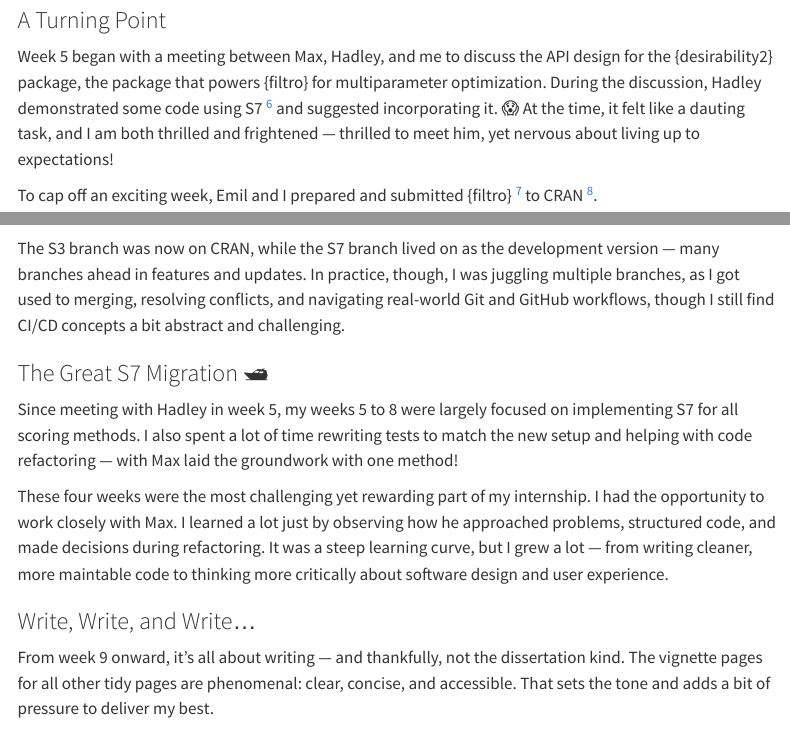
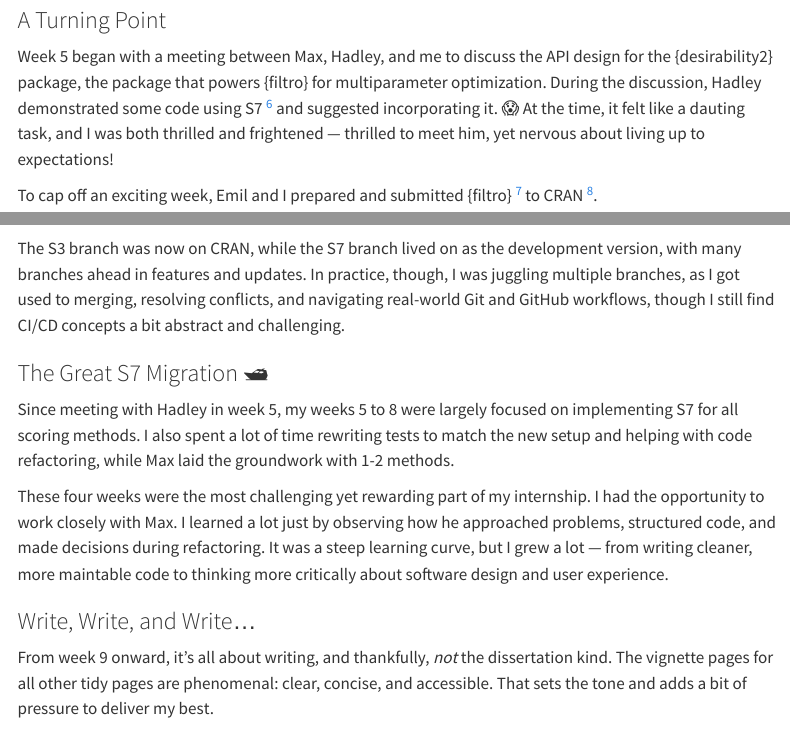
Before and after one commit to franceslinyc/franceslinyc.github.io, a Quarto document (posts/2025-06-18-hello-world/index.qmd): the page in a window 1100 px wide, from 1930 px down, and a second part further down, joined at a grey line. Rendered offline with R 4.5, knitr and Pandoc in place of Quarto, with nearby package versions; menus at the side of the page are left out.

Commit message:
Some fixing

```diff
--- a/posts/2025-06-18-hello-world/index.qmd
+++ b/posts/2025-06-18-hello-world/index.qmd
@@ -69,7 +69,7 @@ So here I am, pretty much glued to the *Advanced R* by Hadley and *R Packages* b
 
 ### A Turning Point
 
-Week 5 began with a meeting between Max, Hadley, and me to discuss the API design for the {desirability2} package, the package that powers {filtro} for multiparameter optimization. During the discussion, Hadley demonstrated some code using S7 [^S7] and suggested incorporating it. 😱 At the time, it felt like a dauting task, and I am both thrilled and frightened — thrilled to meet him, yet nervous about living up to expectations!
+Week 5 began with a meeting between Max, Hadley, and me to discuss the API design for the {desirability2} package, the package that powers {filtro} for multiparameter optimization. During the discussion, Hadley demonstrated some code using S7 [^S7] and suggested incorporating it. 😱 At the time, it felt like a dauting task, and I was both thrilled and frightened — thrilled to meet him, yet nervous about living up to expectations!
 
 [^S7]: S7: a new OO system for R [https://rconsortium.github.io/S7/](https://rconsortium.github.io/S7/).
 
@@ -85,17 +85,17 @@ After resubmitting for minor errors, the reviewer sent a vague revision request
 
 [^dark]: I had this unrealistic view of the reviewer as some strict gatekeeper lurking in the shadows, always ready to reject.
 
-The S3 branch was now on CRAN, while the S7 branch lived on as the development version — many branches ahead in features and updates. In practice, though, I was juggling multiple branches, as I got used to merging, resolving conflicts, and navigating real-world Git and GitHub workflows, though I still find CI/CD concepts a bit abstract and challenging.
+The S3 branch was now on CRAN, while the S7 branch lived on as the development version, with many branches ahead in features and updates. In practice, though, I was juggling multiple branches, as I got used to merging, resolving conflicts, and navigating real-world Git and GitHub workflows, though I still find CI/CD concepts a bit abstract and challenging.
 
 ### The Great S7 Migration 🛥
 
-Since meeting with Hadley in week 5, my weeks 5 to 8 were largely focused on implementing S7 for all scoring methods. I also spent a lot of time rewriting tests to match the new setup and helping with code refactoring — with Max laid the groundwork with one method!
+Since meeting with Hadley in week 5, my weeks 5 to 8 were largely focused on implementing S7 for all scoring methods. I also spent a lot of time rewriting tests to match the new setup and helping with code refactoring, while Max laid the groundwork with 1-2 methods.
 
 These four weeks were the most challenging yet rewarding part of my internship. I had the opportunity to work closely with Max. I learned a lot just by observing how he approached problems, structured code, and made decisions during refactoring. It was a steep learning curve, but I grew a lot — from writing cleaner, more maintable code to thinking more critically about software design and user experience.
 
 ### Write, Write, and Write...
 
-From week 9 onward, it’s all about writing — and thankfully, not the dissertation kind. The vignette pages for all other tidy pages are phenomenal: clear, concise, and accessible. That sets the tone and adds a bit of pressure to deliver my best.
+From week 9 onward, it’s all about writing, and thankfully, *not* the dissertation kind. The vignette pages for all other tidy pages are phenomenal: clear, concise, and accessible. That sets the tone and adds a bit of pressure to deliver my best.
 
 It also feels like just a blink from developing, refactoring, and deploying the package to now writing documentation, demos, and tutorials. But at the very least, the package website for {filtro} is up running!
 
```
Also changed, not shown: docs/search.json, 2 other files.
